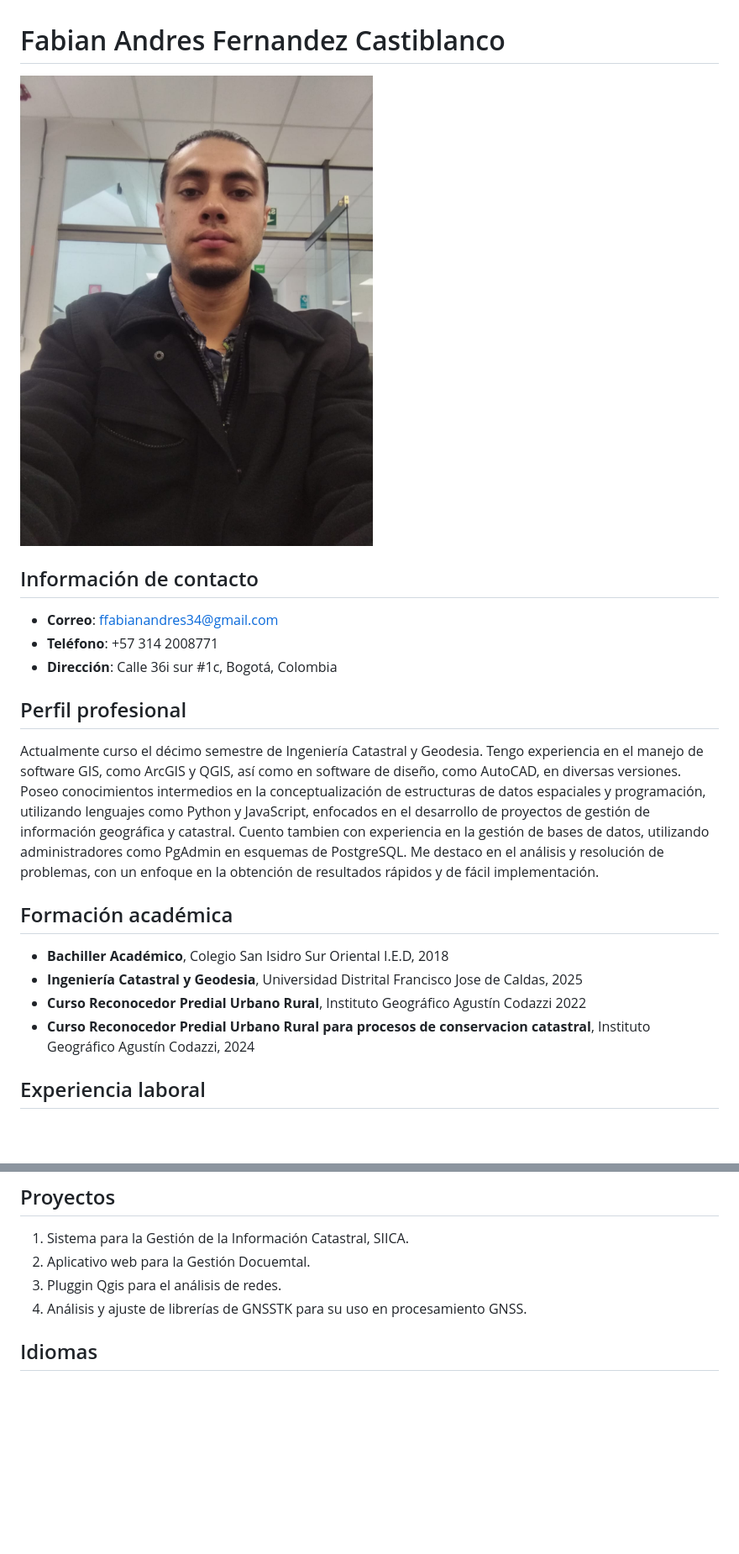
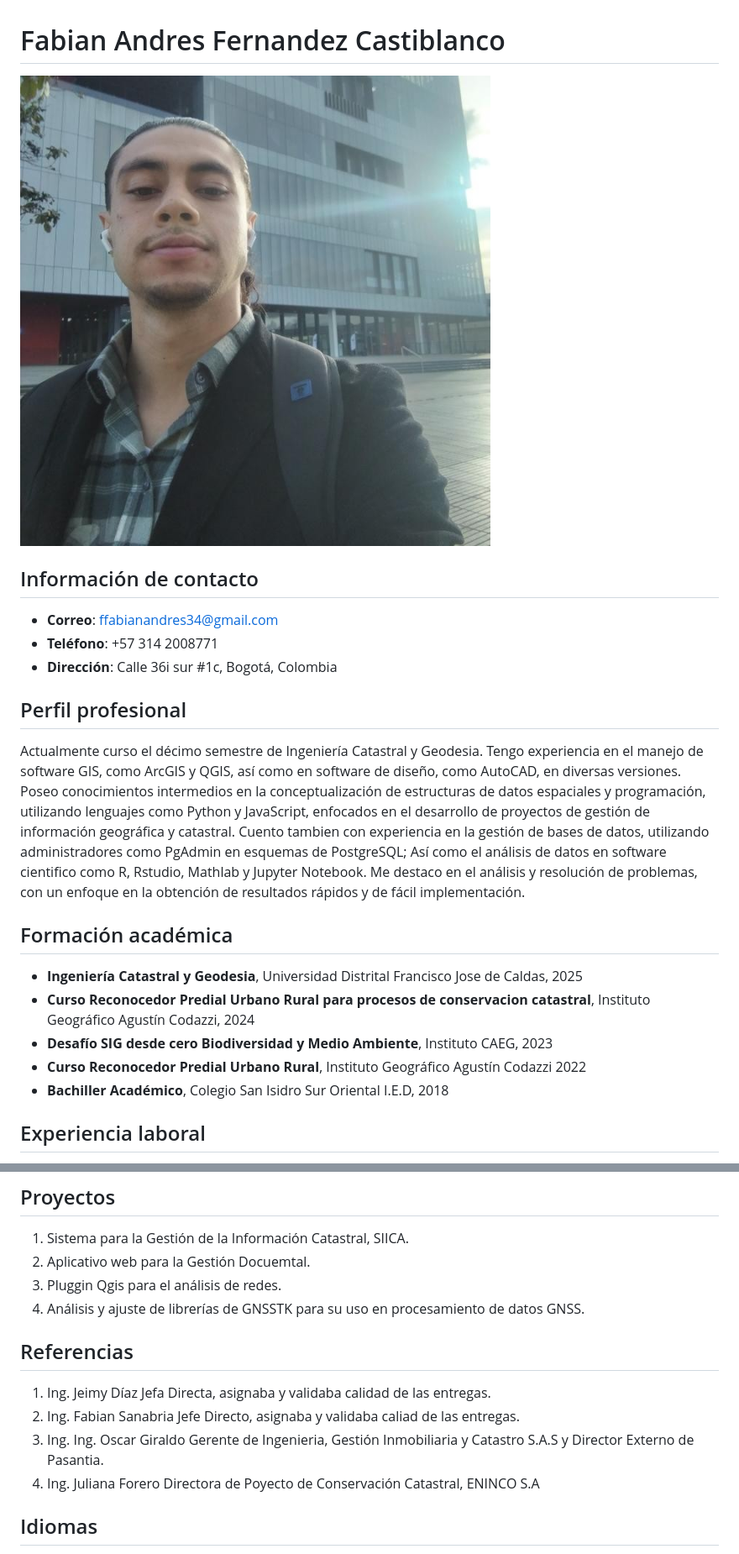
Before and after one commit to fabiow1010/Cv-Fabian, a Markdown page: hoja_vida.md, 2 parts joined by grey strips. Shown: that part at 84% size. Rendered like a GitHub page; pictures changed too: images/foto.jpg; blank space fills up the shorter version.

Commit message:
references

```diff
--- a/hoja_vida.md
+++ b/hoja_vida.md
@@ -12,14 +12,16 @@
 ## Perfil profesional
 Actualmente curso el décimo semestre de Ingeniería Catastral y Geodesia.
 Tengo experiencia en el manejo de software GIS, como ArcGIS y QGIS, así como en software de diseño, como AutoCAD, en diversas versiones.
-Poseo conocimientos intermedios en la conceptualización de estructuras de datos espaciales y programación, utilizando lenguajes como Python y JavaScript, enfocados en el desarrollo de proyectos de gestión de información geográfica y catastral. Cuento tambien con experiencia en la gestión de bases de datos, utilizando administradores como PgAdmin en esquemas de PostgreSQL.
+Poseo conocimientos intermedios en la conceptualización de estructuras de datos espaciales y programación, utilizando lenguajes como Python y JavaScript, enfocados en el desarrollo de proyectos de gestión de información geográfica y catastral. Cuento tambien con experiencia en la gestión de bases de datos, utilizando administradores como PgAdmin en esquemas de PostgreSQL; Así como el análisis de datos en software cientifico como R, Rstudio, Mathlab y Jupyter Notebook.
 Me destaco en el análisis y resolución de problemas, con un enfoque en la obtención de resultados rápidos y de fácil implementación.
 
 ## Formación académica
+- **Ingeniería Catastral y Geodesia**, Universidad Distrital Francisco Jose de Caldas, 2025
+- **Curso Reconocedor Predial Urbano Rural para procesos de conservacion catastral**, Instituto Geográfico Agustín Codazzi,  2024
+- **Desafío SIG desde cero Biodiversidad y Medio Ambiente**, Instituto CAEG, 2023
+- **Curso Reconocedor Predial Urbano Rural**, Instituto Geográfico Agustín Codazzi 2022
 - **Bachiller Académico**, Colegio San Isidro Sur Oriental I.E.D, 2018
-- **Ingeniería Catastral y Geodesia**, Universidad Distrital Francisco Jose de Caldas, 2025
-- **Curso Reconocedor Predial Urbano Rural**, Instituto Geográfico Agustín Codazzi 2022
-- **Curso Reconocedor Predial Urbano Rural para procesos de conservacion catastral**, Instituto Geográfico Agustín Codazzi,  2024
+
 
 ## Experiencia laboral
 - Auxiliar en Cartografía, Sub-Contratación Jeimy Diaz, Marzo 2023 - Junio 2023
@@ -32,8 +34,17 @@ Me destaco en el análisis y resolución de problemas, con un enfoque en la obte
 1. Sistema para la Gestión de la Información Catastral, SIICA.
 2. Aplicativo web para la Gestión Docuemtal.
 3. Pluggin Qgis para el análisis de redes.
-4. Análisis y ajuste de librerías de GNSSTK para su uso en procesamiento GNSS.
+4. Análisis y ajuste de librerías de GNSSTK para su uso en procesamiento de datos GNSS.
 
+## Referencias
+1. Ing. Jeimy Díaz
+   Jefa Directa, asignaba y validaba calidad de las entregas.
+2. Ing. Fabian Sanabria
+   Jefe Directo, asignaba y validaba caliad de las entregas.
+3. Ing. Ing. Oscar Giraldo
+   Gerente de Ingenieria, Gestión Inmobiliaria y Catastro S.A.S y Director Externo de Pasantia.
+4. Ing. Juliana Forero
+   Directora de Poyecto de Conservación Catastral, ENINCO S.A
 ## Idiomas
 - Español: Nativo
 - Inglés: Intermedio (B2)
```
